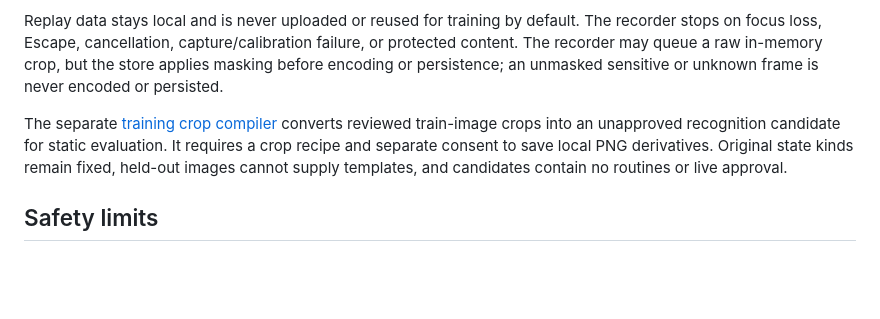
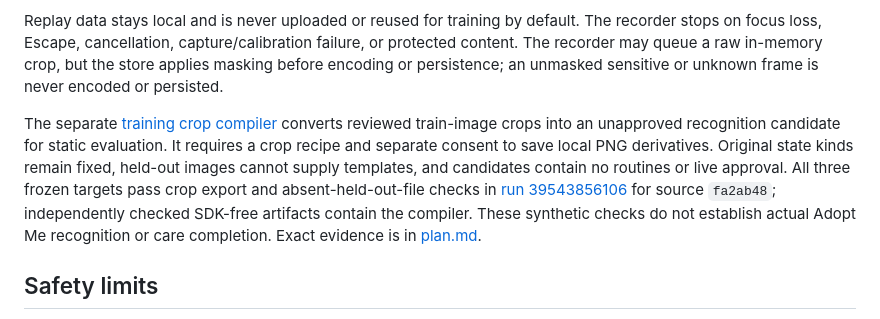
Before and after one commit to hypler-dev/afk-grinder, a Markdown page: README.md, the part around the change. Rendered like a GitHub page; blank space fills up the shorter version.

Commit message:
docs: record training compiler build evidence

```diff
--- a/README.md
+++ b/README.md
@@ -142,7 +142,7 @@ The optional [local authoring command](docs/LOCAL_AUTHORING.md) uses an explicit
 
 Replay data stays local and is never uploaded or reused for training by default. The recorder stops on focus loss, Escape, cancellation, capture/calibration failure, or protected content. The recorder may queue a raw in-memory crop, but the store applies masking before encoding or persistence; an unmasked sensitive or unknown frame is never encoded or persisted.
 
-The separate [training crop compiler](docs/TRAINING_COMPILER.md) converts reviewed train-image crops into an unapproved recognition candidate for static evaluation. It requires a crop recipe and separate consent to save local PNG derivatives. Original state kinds remain fixed, held-out images cannot supply templates, and candidates contain no routines or live approval.
+The separate [training crop compiler](docs/TRAINING_COMPILER.md) converts reviewed train-image crops into an unapproved recognition candidate for static evaluation. It requires a crop recipe and separate consent to save local PNG derivatives. Original state kinds remain fixed, held-out images cannot supply templates, and candidates contain no routines or live approval. All three frozen targets pass crop export and absent-held-out-file checks in [run 39543856106](https://github.com/hypler-dev/afk-grinder/actions/runs/39543856106) for source `fa2ab48`; independently checked SDK-free artifacts contain the compiler. These synthetic checks do not establish actual Adopt Me recognition or care completion. Exact evidence is in [plan.md](plan.md).
 
 ## Safety limits
 
```
Also changed, not shown: plan.md (+13 -1 lines).
